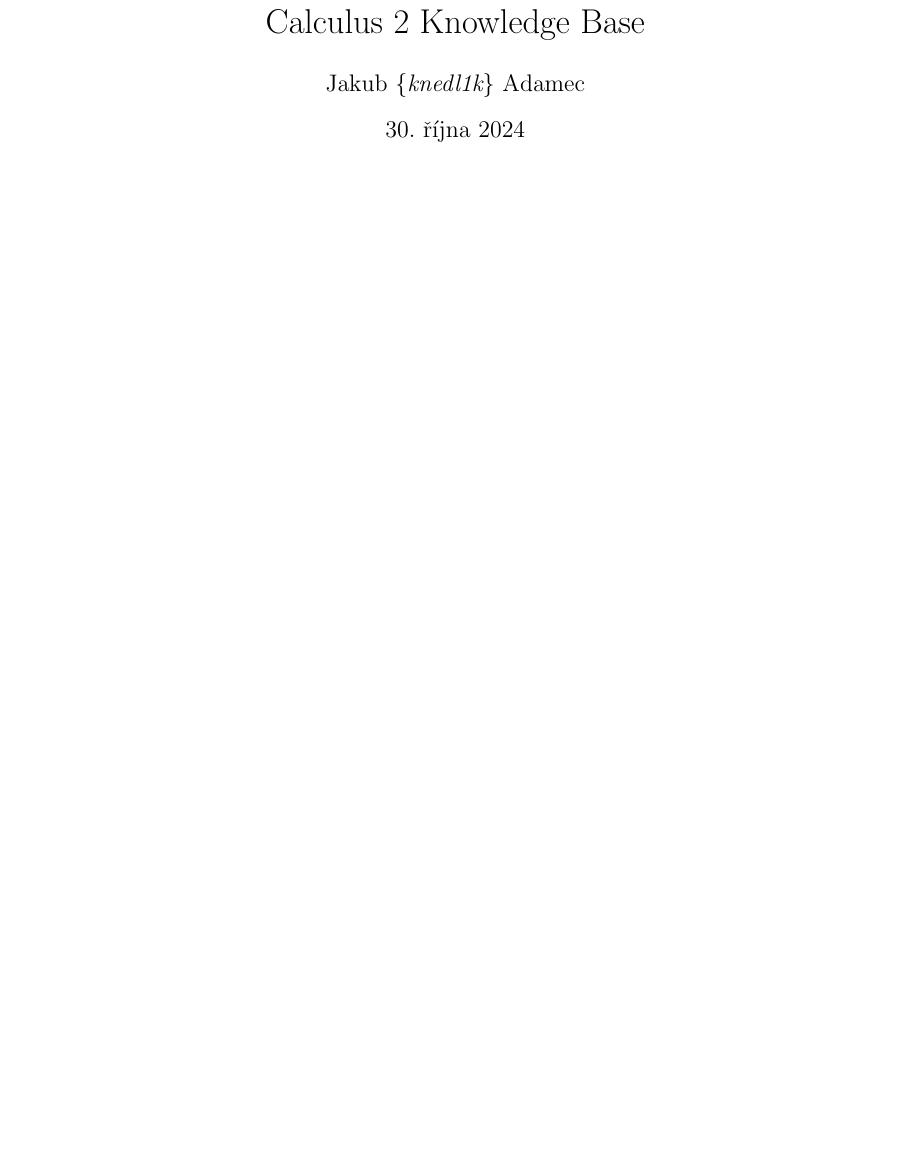
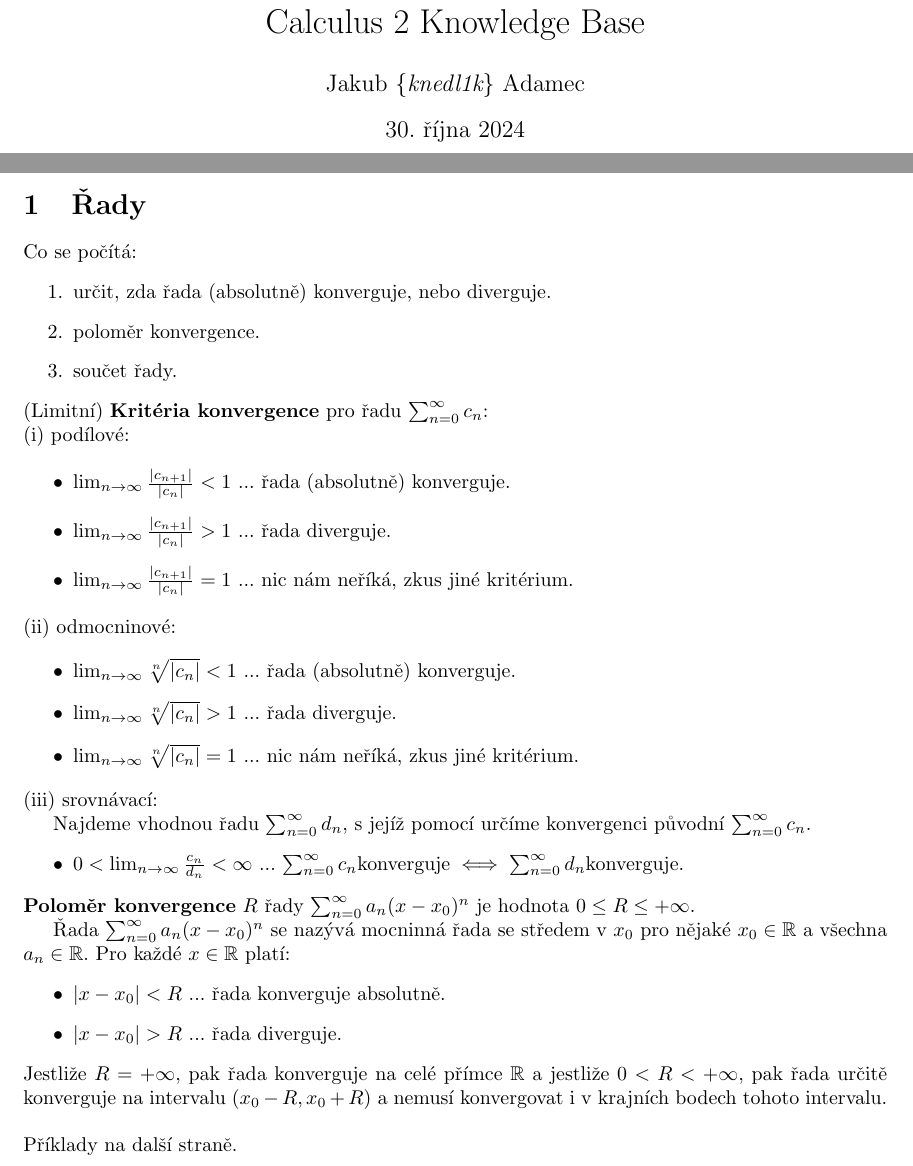
Before and after one commit to knedl1k/B0B01MA2, a LaTeX document (knowledgeBase/main.tex): part of page 1 of 3 before the commit and two parts of pages 1 and 2 of 5 after it, the two joined at a grey line, cut so that both start at the same text, the shorter picture padded with empty space. Compiled offline with pdfLaTeX.

Commit message:
add Rady

```diff
--- a/knowledgeBase/main.tex
+++ b/knowledgeBase/main.tex
@@ -13,8 +13,7 @@
     linkcolor=blue,
     filecolor=magenta,
     urlcolor=cyan,
-    pdftitle={Overleaf Example},
-    pdfpagemode=FullScreen,
+    pdftitle={Calculus 2 Knowledge Base},
 }
 
 \urlstyle{same}
@@ -45,4 +44,45 @@
 \newpage
 \pagenumbering{arabic}
 
+\section{Řady}
 
+Co se počítá:
+\begin{enumerate}
+    \item určit, zda řada (absolutně) konverguje, nebo diverguje.
+    \item poloměr konvergence.
+    \item součet řady.
+\end{enumerate}
+\\
+(Limitní) \textbf{Kritéria konvergence} pro řadu $\sum_{n=0}^{\infty} c_n$:
+\\
+(i) podílové:
+
+    \begin{itemize}
+        \item $\lim_{n \to \infty} \frac{|c_{n +1}|}{|c_n|} < 1$ ... řada (absolutně) konverguje.
+        \item $\lim_{n \to \infty} \frac{|c_{n +1}|}{|c_n|} > 1$ ... řada diverguje.
+        \item $\lim_{n \to \infty} \frac{|c_{n +1}|}{|c_n|} = 1$ ... nic nám neříká, zkus jiné kritérium.
+    \end{itemize}
+(ii) odmocninové:
+
+    \begin{itemize}
+        \item $\lim_{n \to \infty} \sqrt[n]{|c_n|} < 1$ ... řada (absolutně) konverguje.
+        \item $\lim_{n \to \infty} \sqrt[n]{|c_n|} > 1$ ... řada diverguje.
+        \item $\lim_{n \to \infty} \sqrt[n]{|c_n|} = 1$ ... nic nám neříká, zkus jiné kritérium.
+    \end{itemize}
+(iii) srovnávací:
+
+Najdeme vhodnou řadu $\sum_{n=0}^{\infty} d_n$, s jejíž pomocí určíme konvergenci původní $\sum_{n=0}^{\infty} c_n$.
+    \begin{itemize}
+        \item $0 < \lim_{n \to \infty} \frac{c_n}{d_n} < \infty$ ... $\sum_{n=0}^{\infty} c_n \text{konverguje} \iff \sum_{n=0}^{\infty} d_n \text{konverguje}$.
+    \end{itemize}
+\textbf{Poloměr konvergence} $R$ řady $\sum_{n=0}^{\infty} a_n (x-x_0)^n$ je hodnota $0 \leq R \leq +\infty$.
+
+Řada $\sum_{n=0}^{\infty} a_n (x-x_0)^n$ se nazývá mocninná řada se středem v $x_0$ pro nějaké $x_0 \in \mathbb{R}$ a všechna $a_n \in \mathbb{R}$. Pro každé $x \in \mathbb{R}$ platí:
+\begin{itemize}
+    \item $|x-x_0| < R$ ... řada konverguje absolutně.
+    \item $|x-x_0| > R$ ... řada diverguje.
+\end{itemize}
+Jestliže $R = + \infty$, pak řada konverguje na celé přímce $\mathbb{R}$ a jestliže $0 < R < + \infty$, pak řada určitě konverguje na intervalu $(x_0 - R, x_0 + R)$ a nemusí konvergovat i v krajních bodech tohoto intervalu.
+\\ \\
+Příklady na další straně.
+\newpage
```
Also changed, not shown: knowledgeBase/Makefile (added), knowledgeBase/main.pdf, knowledgeBase/main.tex (15 more changed lines).
